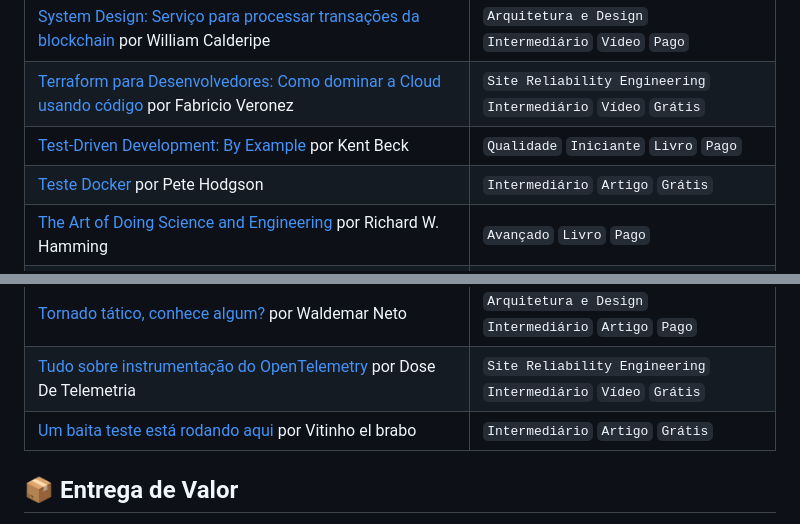
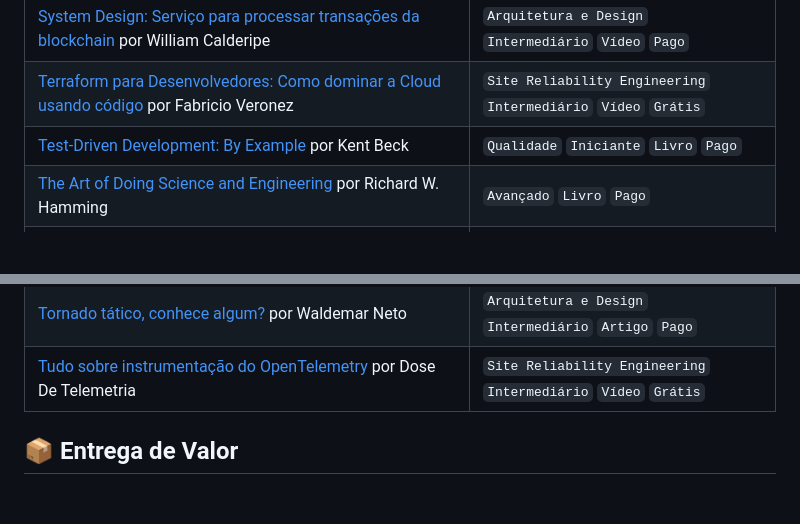
Before and after one commit to tech-leads-club/awesome-tech-lead, a Markdown page: README.md, 2 parts joined by grey strips. Rendered like a GitHub page; blank space fills up the shorter version.

Commit message:
Removing docker tests from README.md

```diff
--- a/README.md
+++ b/README.md
@@ -111,7 +111,6 @@ arquiteturas para criar soluções robustas, escaláveis e de alta qualidade.
 | [System Design: Serviço para processar transações da blockchain](https://www.techleads.club/c/aulas-semanais/aula-system-design-servico-para-processar-transacoes-da-blockchain) por William Calderipe | `Arquitetura e Design` `Intermediário` `Vídeo` `Pago` |
 | [Terraform para Desenvolvedores: Como dominar a Cloud usando código](https://www.youtube.com/watch?v=UUSbQPyS5xs) por Fabricio Veronez | `Site Reliability Engineering` `Intermediário` `Vídeo` `Grátis` |
 | [Test-Driven Development: By Example](https://www.goodreads.com/book/show/387190.Test_Driven_Development) por Kent Beck | `Qualidade` `Iniciante` `Livro` `Pago` |
-| [Teste Docker](https://martinfowler.comawdawdw/articles/feature-toggles.html) por Pete Hodgson | `Intermediário` `Artigo` `Grátis` |
 | [The Art of Doing Science and Engineering](https://press.stripe.com/the-art-of-doing-science-and-engineering) por Richard W. Hamming | `Avançado` `Livro` `Pago` |
 | [The Art of Software Development • Sander Mak • GOTO 2023](https://www.youtube.com/watch?v=fUVfkLUmII4) por GOTO Conferences | `GOTO` `Sander Mak` `Intermediário` `Vídeo` `Grátis` |
 | [The C4 model for visualising software architecture](https://c4model.com/) por C4 Model | `Arquitetura e Design` `Intermediário` `Artigo` `Grátis` |
@@ -122,7 +121,6 @@ arquiteturas para criar soluções robustas, escaláveis e de alta qualidade.
 | [The Twelve Factor App](https://12factor.net/) por Heroku | `Arquitetura e Design` `Intermediário` `Artigo` `Grátis` |
 | [Tornado tático, conhece algum?](https://www.techleads.club/c/cafezinho/tornado-tatico-conhece-algum) por Waldemar Neto | `Arquitetura e Design` `Intermediário` `Artigo` `Pago` |
 | [Tudo sobre instrumentação do OpenTelemetry](https://www.youtube.com/watch?v=2EpXRV3ubuo) por Dose De Telemetria | `Site Reliability Engineering` `Intermediário` `Vídeo` `Grátis` |
-| [Um baita teste está rodando aqui](https://marawdawdadawdawdawdtinfowler.comawdaadwawdw/articles/feature-toggles.html) por Vitinho el brabo | `Intermediário` `Artigo` `Grátis` |
 
 
 
```
